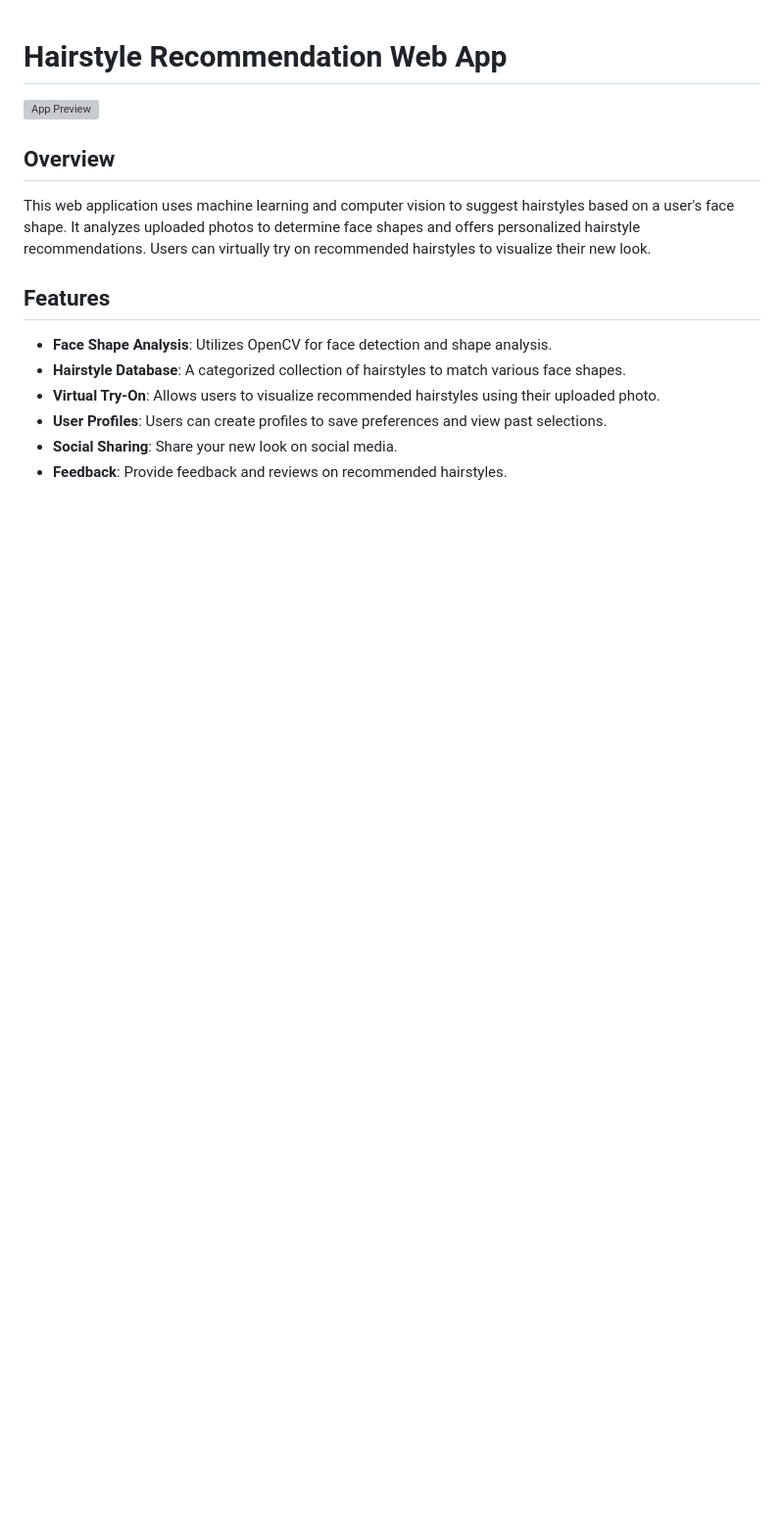
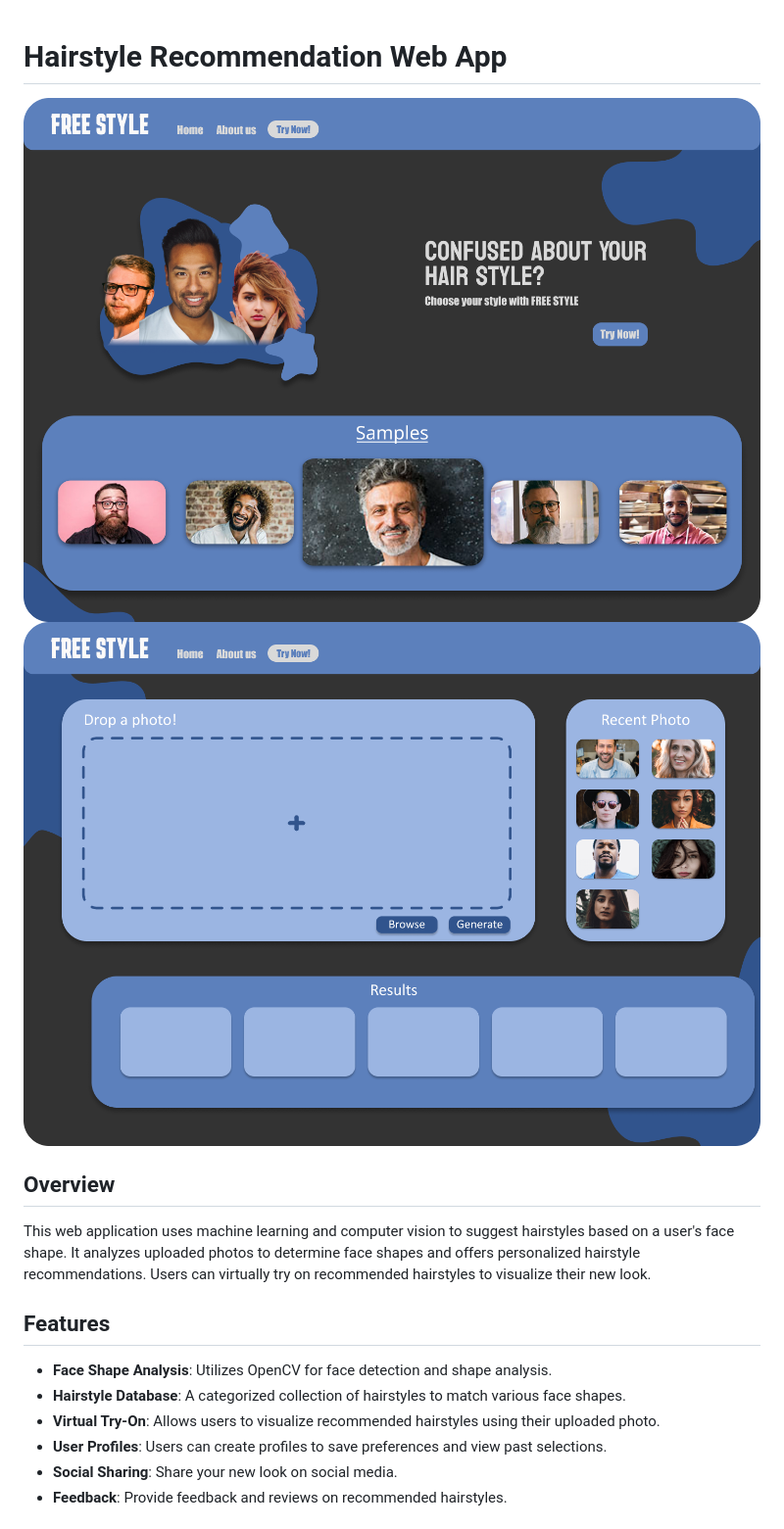
Before and after one commit to nir-anjan/Hairstyle-Recommendation-Web-App, a Markdown page: README.md, the part around the change. Shown at 98% size. Drawn GitHub-style; blank space fills up the shorter version; grey boxes are pictures that could not be loaded.

```diff
--- a/README.md
+++ b/README.md
@@ -1,6 +1,7 @@
 # Hairstyle Recommendation Web App
 
-![App Preview](link-to-your-app-preview-image.png)
+![App Preview](FreeStyle_main.png)
+![App Preview](FreeStyle_function.png)
 
 ## Overview
 
```
